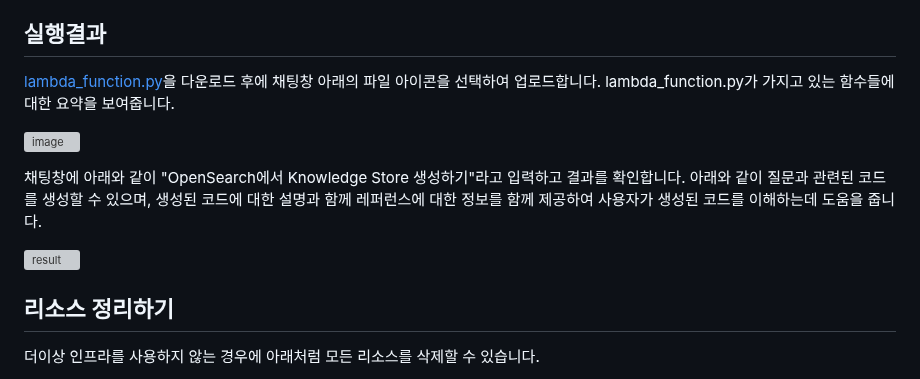
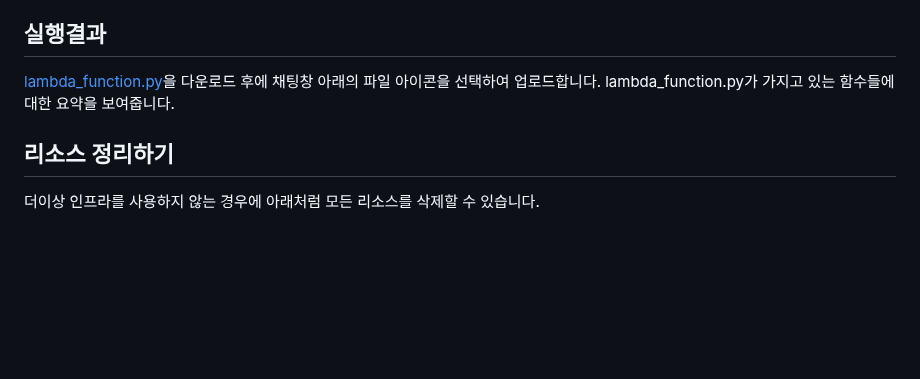
Before and after one commit to kyopark2014/llm-multimodal-and-rag, a Markdown page: README.md, the part around the change. GitHub-like rendering; blank space fills up the shorter version; grey boxes are pictures that could not be loaded.

```diff
--- a/README.md
+++ b/README.md
@@ -67,13 +67,7 @@ llm = BedrockChat(
 
 ## 실행결과
 
-[lambda_function.py](https://raw.githubusercontent.com/kyopark2014/rag-code-generation/main/lambda-chat-ws/lambda_function.py)을 다운로드 후에 채팅창 아래의 파일 아이콘을 선택하여 업로드합니다. lambda_function.py가 가지고 있는 함수들에 대한 요약을 보여줍니다.
-
-![image](https://github.com/kyopark2014/rag-code-generation/assets/52392004/44b752de-f1fb-43e9-a6f6-e7ade65dbcb8)
-
-채팅창에 아래와 같이 "OpenSearch에서 Knowledge Store 생성하기"라고 입력하고 결과를 확인합니다. 아래와 같이 질문과 관련된 코드를 생성할 수 있으며, 생성된 코드에 대한 설명과 함께 레퍼런스에 대한 정보를 함께 제공하여 사용자가 생성된 코드를 이해하는데 도움을 줍니다.
-
-![result](https://github.com/kyopark2014/rag-code-generation/assets/52392004/1863643d-d263-408c-ae54-dfea3aa9eff5)
+[lambda_function.py](./rllm-chatbot-using-claude3/lambda-chat-ws/lambda_function.py)을 다운로드 후에 채팅창 아래의 파일 아이콘을 선택하여 업로드합니다. lambda_function.py가 가지고 있는 함수들에 대한 요약을 보여줍니다.
 
 
 
```
